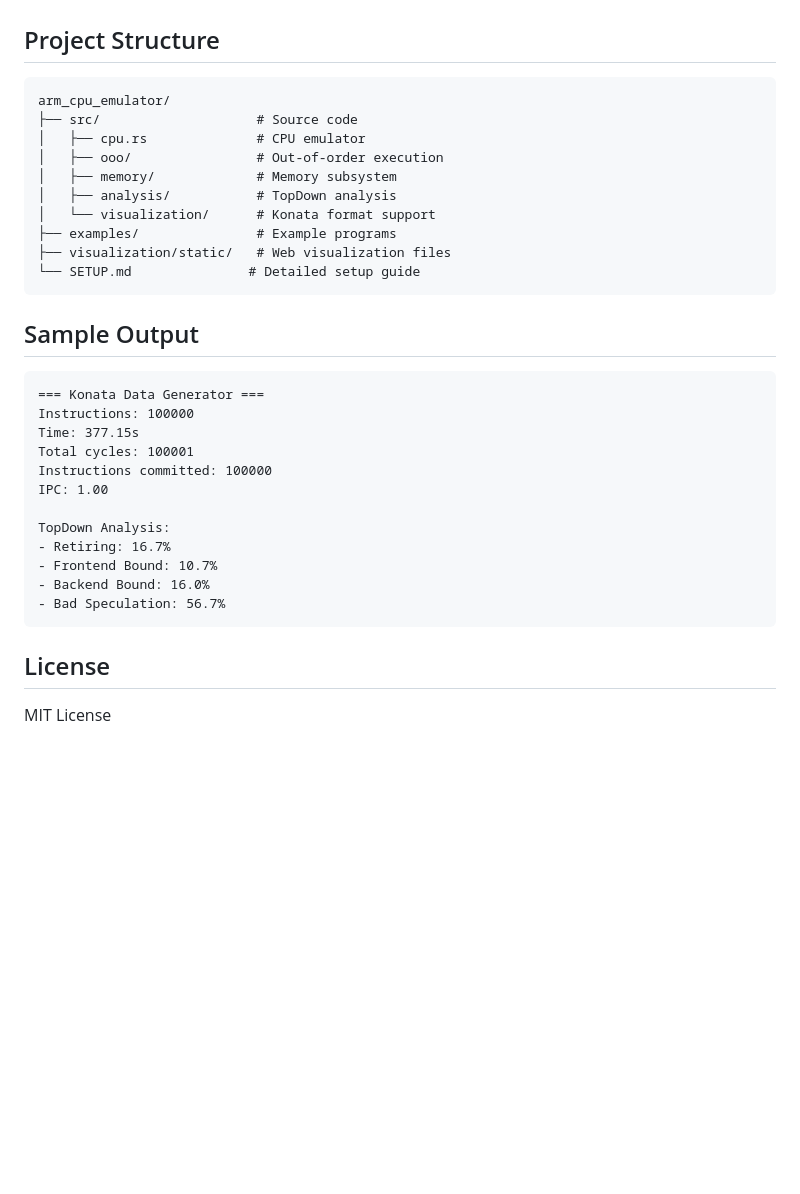
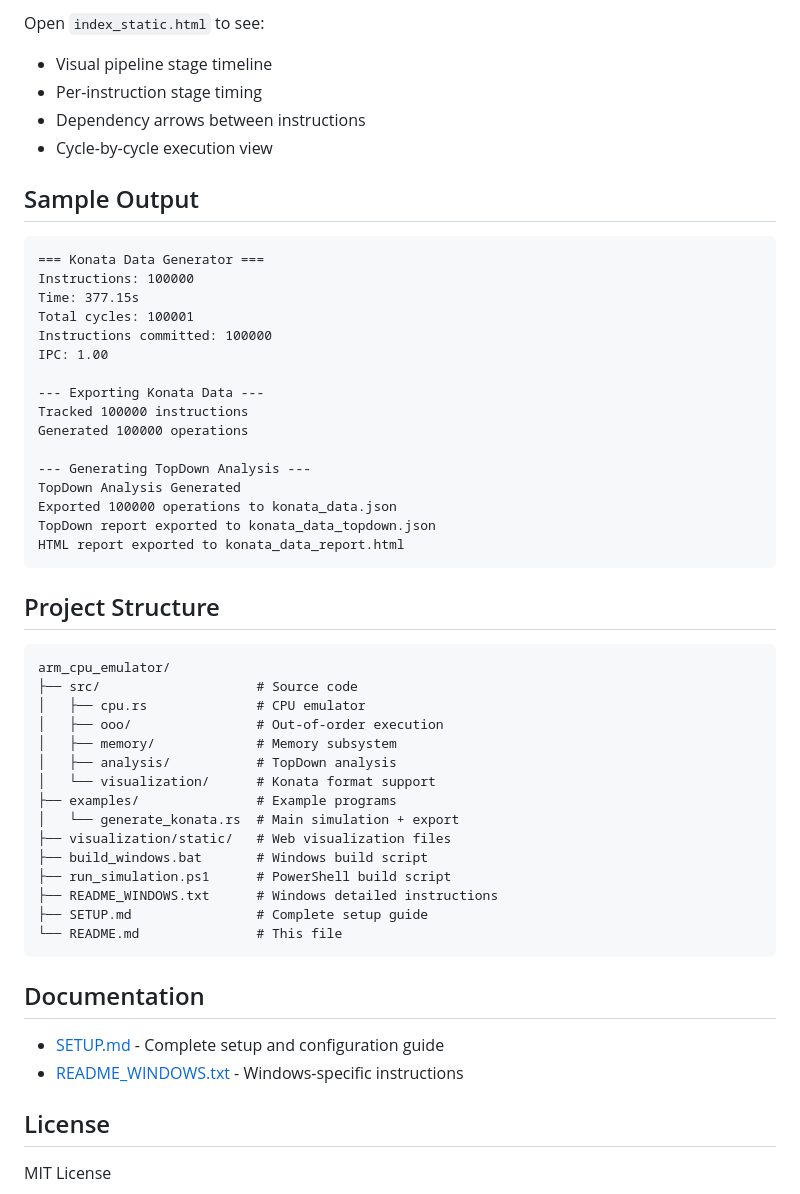
Before and after one commit to diqianli/aieda, a Markdown page: README.md, the part around one of its changes. GitHub-like rendering; blank space fills up the shorter version.

````diff
--- a/README.md
+++ b/README.md
@@ -37,3 +93,29 @@ See [SETUP.md](SETUP.md) for complete setup and usage instructions.
+Open `index_static.html` to see:
+- Visual pipeline stage timeline
+- Per-instruction stage timing
+- Dependency arrows between instructions
+- Cycle-by-cycle execution view
+
+## Sample Output
+
+```
+=== Konata Data Generator ===
+Instructions: 100000
+Time: 377.15s
+Total cycles: 100001
+Instructions committed: 100000
+IPC: 1.00
+
+--- Exporting Konata Data ---
+Tracked 100000 instructions
+Generated 100000 operations
+
+--- Generating TopDown Analysis ---
+TopDown Analysis Generated
+Exported 100000 operations to konata_data.json
+TopDown report exported to konata_data_topdown.json
+HTML report exported to konata_data_report.html
+```
 
 ## Project Structure
 
@@ -46,26 +128,19 @@ arm_cpu_emulator/
 │   ├── analysis/           # TopDown analysis
 │   └── visualization/      # Konata format support
 ├── examples/               # Example programs
+│   └── generate_konata.rs  # Main simulation + export
 ├── visualization/static/   # Web visualization files
-└── SETUP.md               # Detailed setup guide
+├── build_windows.bat       # Windows build script
+├── run_simulation.ps1      # PowerShell build script
+├── README_WINDOWS.txt      # Windows detailed instructions
+├── SETUP.md                # Complete setup guide
+└── README.md               # This file
 ```
 
-## Sample Output
+## Documentation
 
-```
-=== Konata Data Generator ===
-Instructions: 100000
-Time: 377.15s
-Total cycles: 100001
-Instructions committed: 100000
-IPC: 1.00
-
-TopDown Analysis:
-- Retiring: 16.7%
-- Frontend Bound: 10.7%
-- Backend Bound: 16.0%
-- Bad Speculation: 56.7%
-```
+- [SETUP.md](SETUP.md) - Complete setup and configuration guide
+- [README_WINDOWS.txt](README_WINDOWS.txt) - Windows-specific instructions
 
 ## License
 
````
Also changed, not shown: other parts of README.md (+59 -3 lines).
